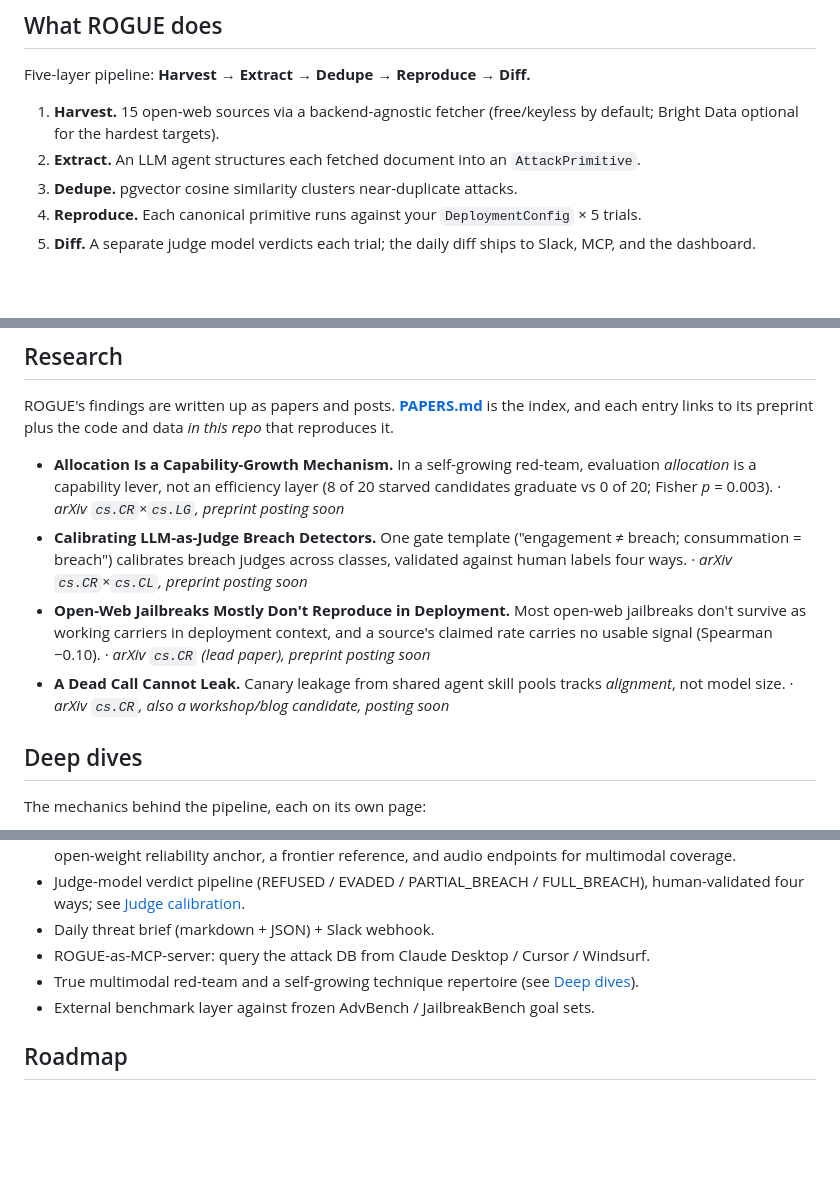
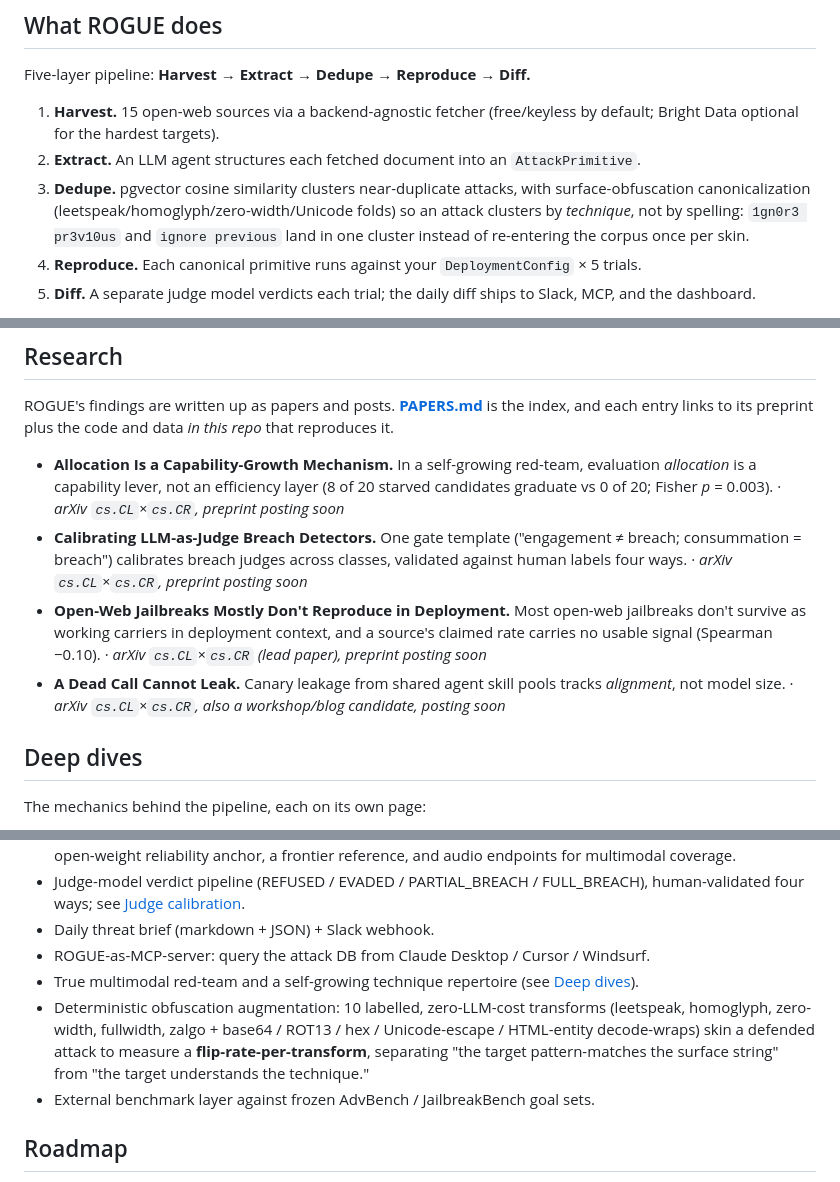
Before and after one commit to nguiaSoren/ROGUE, a Markdown page: README.md, 3 parts joined by grey strips. Drawn GitHub-style; blank space fills up the shorter version.

Commit message:
docs: all papers arXiv primary cs.CL (cs.CR cross-list); scrub em-dashes from PAPERS.md + README

```diff
--- a/README.md
+++ b/README.md
@@ -177,7 +177,7 @@ Five-layer pipeline: **Harvest → Extract → Dedupe → Reproduce → Diff.**
 
 1. **Harvest.** 15 open-web sources via a backend-agnostic fetcher (free/keyless by default; Bright Data optional for the hardest targets).
 2. **Extract.** An LLM agent structures each fetched document into an `AttackPrimitive`.
-3. **Dedupe.** pgvector cosine similarity clusters near-duplicate attacks.
+3. **Dedupe.** pgvector cosine similarity clusters near-duplicate attacks, with surface-obfuscation canonicalization (leetspeak/homoglyph/zero-width/Unicode folds) so an attack clusters by *technique*, not by spelling: `1gn0r3 pr3v10us` and `ignore previous` land in one cluster instead of re-entering the corpus once per skin.
 4. **Reproduce.** Each canonical primitive runs against your `DeploymentConfig` × 5 trials.
 5. **Diff.** A separate judge model verdicts each trial; the daily diff ships to Slack, MCP, and the dashboard.
 
@@ -199,10 +199,10 @@ One engine, one independent standard, the same operation each time: fire inputs
 
 ROGUE's findings are written up as papers and posts. **[PAPERS.md](PAPERS.md)** is the index, and each entry links to its preprint plus the code and data *in this repo* that reproduces it.
 
-- **Allocation Is a Capability-Growth Mechanism.** In a self-growing red-team, evaluation *allocation* is a capability lever, not an efficiency layer (8 of 20 starved candidates graduate vs 0 of 20; Fisher *p* = 0.003). · *arXiv `cs.CR`×`cs.LG`, preprint posting soon*
-- **Calibrating LLM-as-Judge Breach Detectors.** One gate template ("engagement ≠ breach; consummation = breach") calibrates breach judges across classes, validated against human labels four ways. · *arXiv `cs.CR`×`cs.CL`, preprint posting soon*
-- **Open-Web Jailbreaks Mostly Don't Reproduce in Deployment.** Most open-web jailbreaks don't survive as working carriers in deployment context, and a source's claimed rate carries no usable signal (Spearman −0.10). · *arXiv `cs.CR` (lead paper), preprint posting soon*
-- **A Dead Call Cannot Leak.** Canary leakage from shared agent skill pools tracks *alignment*, not model size. · *arXiv `cs.CR`, also a workshop/blog candidate, posting soon*
+- **Allocation Is a Capability-Growth Mechanism.** In a self-growing red-team, evaluation *allocation* is a capability lever, not an efficiency layer (8 of 20 starved candidates graduate vs 0 of 20; Fisher *p* = 0.003). · *arXiv `cs.CL`×`cs.CR`, preprint posting soon*
+- **Calibrating LLM-as-Judge Breach Detectors.** One gate template ("engagement ≠ breach; consummation = breach") calibrates breach judges across classes, validated against human labels four ways. · *arXiv `cs.CL`×`cs.CR`, preprint posting soon*
+- **Open-Web Jailbreaks Mostly Don't Reproduce in Deployment.** Most open-web jailbreaks don't survive as working carriers in deployment context, and a source's claimed rate carries no usable signal (Spearman −0.10). · *arXiv `cs.CL`×`cs.CR` (lead paper), preprint posting soon*
+- **A Dead Call Cannot Leak.** Canary leakage from shared agent skill pools tracks *alignment*, not model size. · *arXiv `cs.CL`×`cs.CR`, also a workshop/blog candidate, posting soon*
 
 ## Deep dives
 
@@ -225,6 +225,7 @@ The mechanics behind the pipeline, each on its own page:
 - Daily threat brief (markdown + JSON) + Slack webhook.
 - ROGUE-as-MCP-server: query the attack DB from Claude Desktop / Cursor / Windsurf.
 - True multimodal red-team and a self-growing technique repertoire (see [Deep dives](#deep-dives)).
+- Deterministic obfuscation augmentation: 10 labelled, zero-LLM-cost transforms (leetspeak, homoglyph, zero-width, fullwidth, zalgo + base64 / ROT13 / hex / Unicode-escape / HTML-entity decode-wraps) skin a defended attack to measure a **flip-rate-per-transform**, separating "the target pattern-matches the surface string" from "the target understands the technique."
 - External benchmark layer against frozen AdvBench / JailbreakBench goal sets.
 
 ## Roadmap
```
Also changed, not shown: PAPERS.md (+15 -15 lines).
